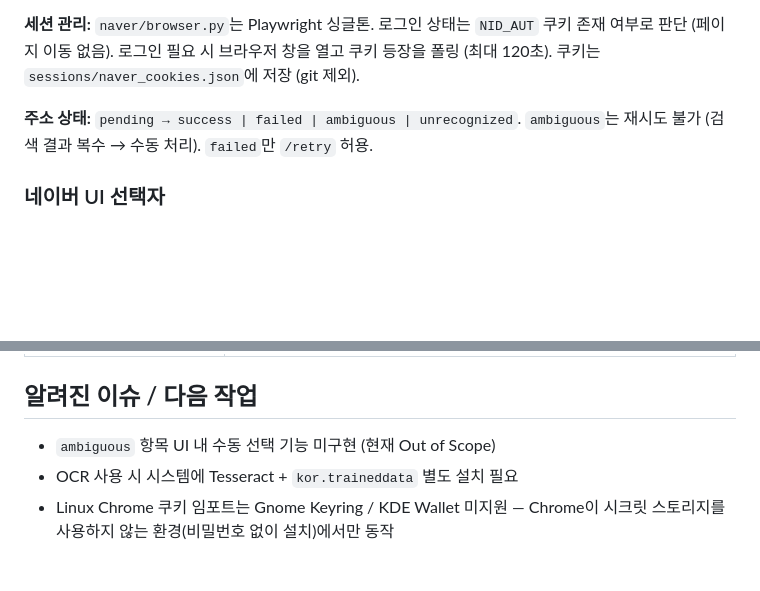
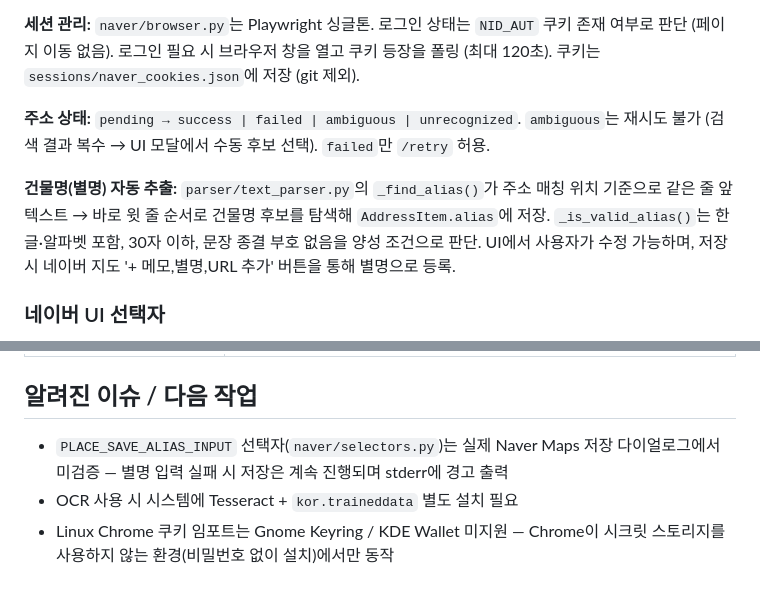
Before and after one commit to dayeonisme/navermap-converter, a Markdown page: CLAUDE.md, 2 parts joined by grey strips. Drawn GitHub-style; blank space fills up the shorter version.

Commit message:
docs: CLAUDE.md 업데이트 — alias 기능 및 ambiguous UI 반영
Co-Authored-By: Claude Sonnet 4.6 <noreply@anthropic.com>

```diff
--- a/CLAUDE.md
+++ b/CLAUDE.md
@@ -51,7 +51,9 @@ python tests/create_fixtures.py
 
 **세션 관리:** `naver/browser.py`는 Playwright 싱글톤. 로그인 상태는 `NID_AUT` 쿠키 존재 여부로 판단 (페이지 이동 없음). 로그인 필요 시 브라우저 창을 열고 쿠키 등장을 폴링 (최대 120초). 쿠키는 `sessions/naver_cookies.json`에 저장 (git 제외).
 
-**주소 상태:** `pending → success | failed | ambiguous | unrecognized`. `ambiguous`는 재시도 불가 (검색 결과 복수 → 수동 처리). `failed`만 `/retry` 허용.
+**주소 상태:** `pending → success | failed | ambiguous | unrecognized`. `ambiguous`는 재시도 불가 (검색 결과 복수 → UI 모달에서 수동 후보 선택). `failed`만 `/retry` 허용.
+
+**건물명(별명) 자동 추출:** `parser/text_parser.py`의 `_find_alias()`가 주소 매칭 위치 기준으로 같은 줄 앞 텍스트 → 바로 윗 줄 순서로 건물명 후보를 탐색해 `AddressItem.alias`에 저장. `_is_valid_alias()`는 한글·알파벳 포함, 30자 이하, 문장 종결 부호 없음을 양성 조건으로 판단. UI에서 사용자가 수정 가능하며, 저장 시 네이버 지도 '+ 메모,별명,URL 추가' 버튼을 통해 별명으로 등록.
 
 ### 네이버 UI 선택자
 
@@ -78,6 +80,6 @@ python tests/create_fixtures.py
 
 ## 알려진 이슈 / 다음 작업
 
-- `ambiguous` 항목 UI 내 수동 선택 기능 미구현 (현재 Out of Scope)
+- `PLACE_SAVE_ALIAS_INPUT` 선택자(`naver/selectors.py`)는 실제 Naver Maps 저장 다이얼로그에서 미검증 — 별명 입력 실패 시 저장은 계속 진행되며 stderr에 경고 출력
 - OCR 사용 시 시스템에 Tesseract + `kor.traineddata` 별도 설치 필요
 - Linux Chrome 쿠키 임포트는 Gnome Keyring / KDE Wallet 미지원 — Chrome이 시크릿 스토리지를 사용하지 않는 환경(비밀번호 없이 설치)에서만 동작
```
